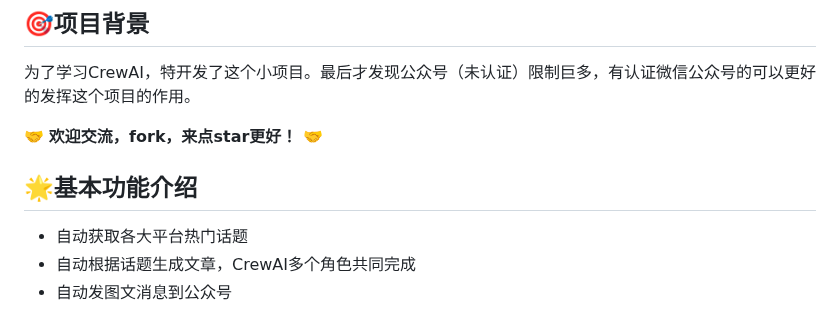
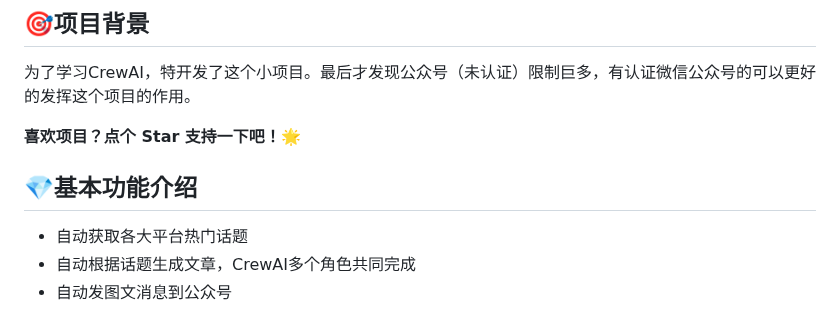
Before and after one commit to suniano/AIWriteX, a Markdown page: README.md, the part around one of its changes. Rendered like a GitHub page.

Commit message:
更新说明

```diff
--- a/README.md
+++ b/README.md
@@ -5,9 +6,9 @@
 ## 🎯项目背景
 为了学习CrewAI，特开发了这个小项目。最后才发现公众号（未认证）限制巨多，有认证微信公众号的可以更好的发挥这个项目的作用。
 
- 🤝 **欢迎交流，fork，来点star更好！**  🤝
+**喜欢项目？点个 Star 支持一下吧！🌟**
 
-## 🌟基本功能介绍
+## 💎基本功能介绍
 - 自动获取各大平台热门话题
 - 自动根据话题生成文章，CrewAI多个角色共同完成
 - 自动发图文消息到公众号
```
Also changed, not shown: other parts of README.md (+1 -0 lines).
